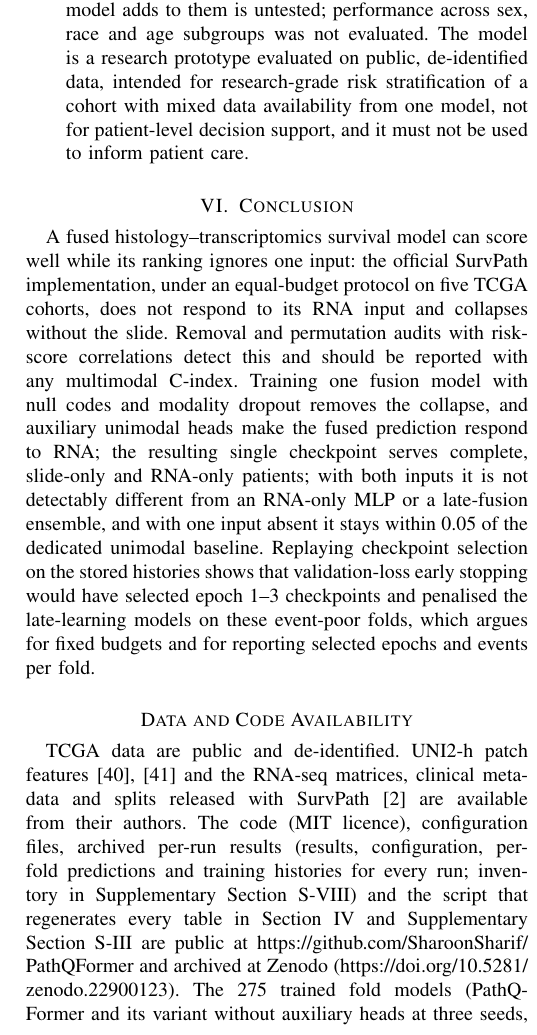
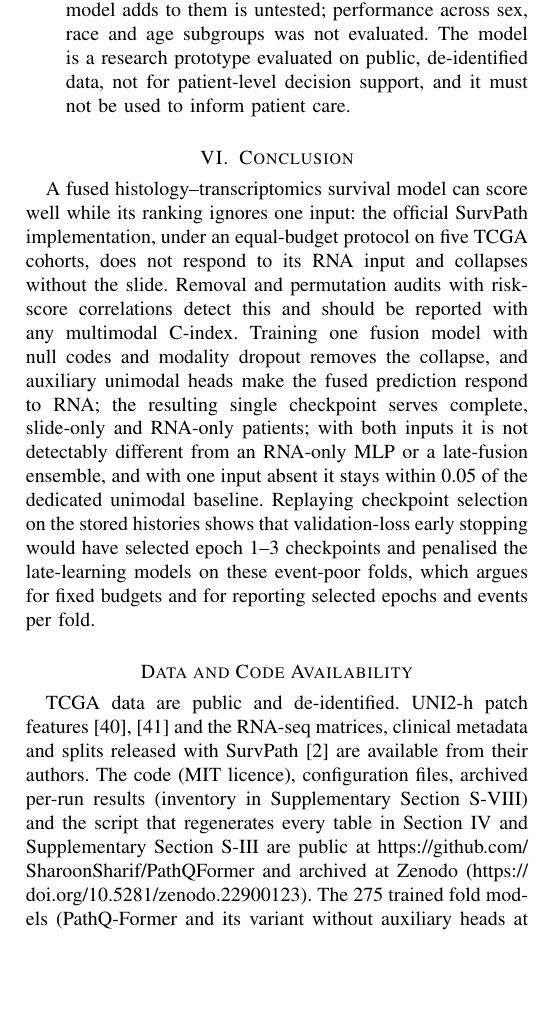
Before and after one commit to SharoonSharif/PathQFormer, a LaTeX paper (paper/jbhi/main.tex): part of one column of page 8 of 10 before the commit and part of one column of page 8 of 9 after it, cut so that both start at the same text, the shorter picture padded with empty space. Compiled offline with pdfLaTeX.

Commit message:
paper/jbhi: keep main paper at 9 pages (two lossless trims); rebuilt

```diff
--- a/paper/jbhi/main.tex
+++ b/paper/jbhi/main.tex
@@ -251,7 +251,7 @@ Every run stores its per-epoch validation history, so the effect of a selection
 \item \textbf{Baseline tuning and variant selection.} SurvPath was not re-tuned, and \pq{}'s hyper-parameters and the auxiliary-head variant were chosen as described under Scope of claims and in Supplementary Section~S-II. The accuracy comparison is favourable to \pq{} by an amount that cannot be bounded without tuning the baseline, and its margin shrinks to about 0.01 under oracle selection (Section~\ref{sec:selection}).
 \item \textbf{Recipe on other architectures.} Null codes, modality dropout and auxiliary heads have not been applied to SurvPath, so how much of the robustness is specific to the query bottleneck is untested.
 \item \textbf{Seeds and statistics.} Three seeds for the main comparison, two for late fusion, one for OS. Per-cohort tests have five folds; the fold-level standard deviation of the \cindex{} is 0.12--0.25 on COADREAD for the fusion models (0.05--0.25 over all methods), fold 3 of BLCA is weak for every method except the RNA-only \pq{}, and fold 0 of COADREAD, with five events, scores 0.85--0.92 for \pq{} across seeds. No per-cohort DSS difference survives correction; on OS (one seed) BLCA, the development cohort, does under the $t$-test only (Holm $p = 0.039$; Wilcoxon 0.312). The RNA-permuted loss of 0.023 that supports the auxiliary-head claim has $p = 0.075$ and $0.063$ over 25 folds.
-\item \textbf{Data and clinical use.} TCGA only, with frozen UNI2-h features whose pretraining corpus may include TCGA slides, which would make every WSI-based result optimistic; no external cohort; missingness simulated at random, so informative missingness is not covered; no clinical covariates (stage, grade, age), so whether any model adds to them is untested; performance across sex, race and age subgroups was not evaluated. The model is a research prototype evaluated on public, de-identified data, intended for research-grade risk stratification of a cohort with mixed data availability from one model, not for patient-level decision support, and it must not be used to inform patient care.
+\item \textbf{Data and clinical use.} TCGA only, with frozen UNI2-h features whose pretraining corpus may include TCGA slides, which would make every WSI-based result optimistic; no external cohort; missingness simulated at random, so informative missingness is not covered; no clinical covariates (stage, grade, age), so whether any model adds to them is untested; performance across sex, race and age subgroups was not evaluated. The model is a research prototype evaluated on public, de-identified data, not for patient-level decision support, and it must not be used to inform patient care.
 \end{itemize}
 
 \section{Conclusion}
@@ -259,7 +259,7 @@ Every run stores its per-epoch validation history, so the effect of a selection
 A fused histology--transcriptomics survival model can score well while its ranking ignores one input: the official SurvPath implementation, under an equal-budget protocol on five TCGA cohorts, does not respond to its RNA input and collapses without the slide. Removal and permutation audits with risk-score correlations detect this and should be reported with any multimodal \cindex{}. Training one fusion model with null codes and modality dropout removes the collapse, and auxiliary unimodal heads make the fused prediction respond to RNA; the resulting single checkpoint serves complete, slide-only and RNA-only patients; with both inputs it is not detectably different from an RNA-only MLP or a late-fusion ensemble, and with one input absent it stays within 0.05 of the dedicated unimodal baseline. Replaying checkpoint selection on the stored histories shows that validation-loss early stopping would have selected epoch 1--3 checkpoints and penalised the late-learning models on these event-poor folds, which argues for fixed budgets and for reporting selected epochs and events per fold.
 
 \section*{Data and Code Availability}
-TCGA data are public and de-identified. UNI2-h patch features~\cite{uni2h,uni2hfeatures} and the RNA-seq matrices, clinical metadata and splits released with SurvPath~\cite{jaume2024survpath} are available from their authors. The code (MIT licence), configuration files, archived per-run results (results, configuration, per-fold predictions and training histories for every run; inventory in Supplementary Section~S-VIII) and the script that regenerates every table in Section~\ref{sec:results} and Supplementary Section~S-III are public at \url{https://github.com/SharoonSharif/PathQFormer} and archived at Zenodo (\url{https://doi.org/10.5281/zenodo.22900123}). The 275 trained fold models (\pq{} and its variant without auxiliary heads at three seeds, SurvPath and the slide-only and RNA-only \pq{}s at seed 0, on the five cohorts, plus the two OS runs: 11 run configurations $\times$ five cohorts $\times$ five folds; 18 GB) are on the Hugging Face Hub at \url{https://huggingface.co/sharoonsharif1/PathQFormer-checkpoints}. The supplementary material (one PDF) contains the protocol and methods tables, the model equations and training configuration, the full tables, compute cost, pathway attention, Kaplan--Meier curves, evaluation pitfalls and the run inventory.
+TCGA data are public and de-identified. UNI2-h patch features~\cite{uni2h,uni2hfeatures} and the RNA-seq matrices, clinical metadata and splits released with SurvPath~\cite{jaume2024survpath} are available from their authors. The code (MIT licence), configuration files, archived per-run results (inventory in Supplementary Section~S-VIII) and the script that regenerates every table in Section~\ref{sec:results} and Supplementary Section~S-III are public at \url{https://github.com/SharoonSharif/PathQFormer} and archived at Zenodo (\url{https://doi.org/10.5281/zenodo.22900123}). The 275 trained fold models (\pq{} and its variant without auxiliary heads at three seeds, SurvPath and the slide-only and RNA-only \pq{}s at seed 0, on the five cohorts, plus the two OS runs: 11 run configurations $\times$ five cohorts $\times$ five folds; 18 GB) are on the Hugging Face Hub at \url{https://huggingface.co/sharoonsharif1/PathQFormer-checkpoints}. The supplementary material (one PDF) contains the protocol and methods tables, the model equations and training configuration, the full tables, compute cost, pathway attention, Kaplan--Meier curves, evaluation pitfalls and the run inventory.
 
 \section*{Acknowledgment}
 The results published here are in whole or part based upon data generated by the TCGA Research Network (\url{https://www.cancer.gov/tcga}). The author thanks the SurvPath authors and the Mahmood Lab for releasing their code, data splits, pathway definitions and the UNI2-h patch features. A large language model (Claude, Anthropic) assisted with drafting and editing the text and \LaTeX{} source and with writing analysis and plotting code, under the author's direction; the author designed the study, ran the experiments, checked every reported number against the archived results, and is responsible for all content. This work received no dedicated funding; cloud compute was paid for by the author. The author declares no competing interests.
```
Also changed, not shown: paper/jbhi/main.pdf.
